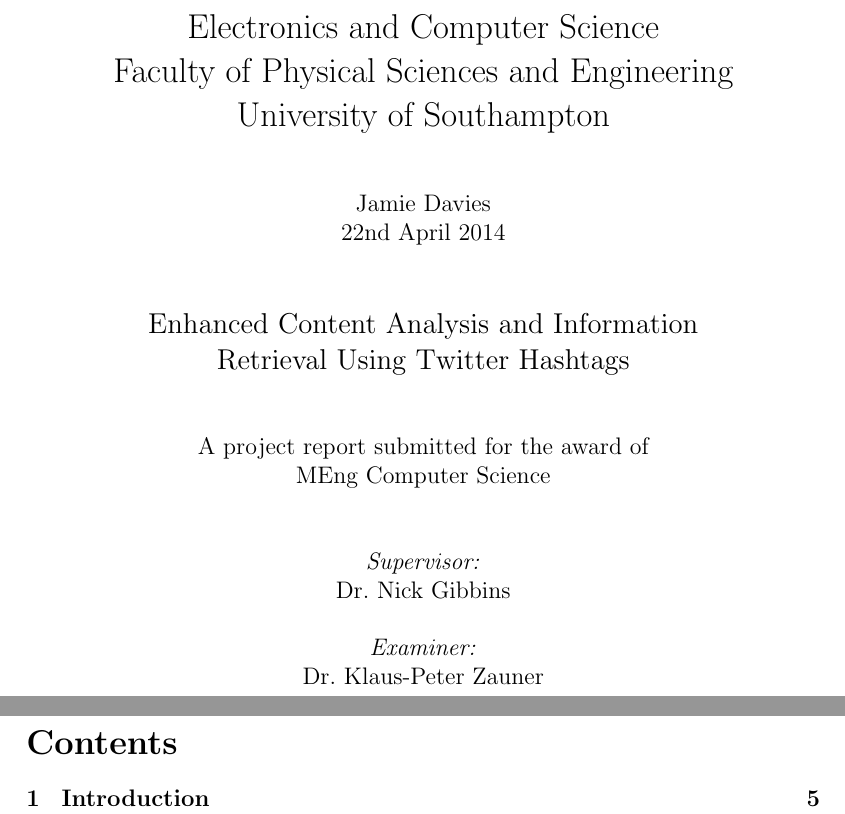
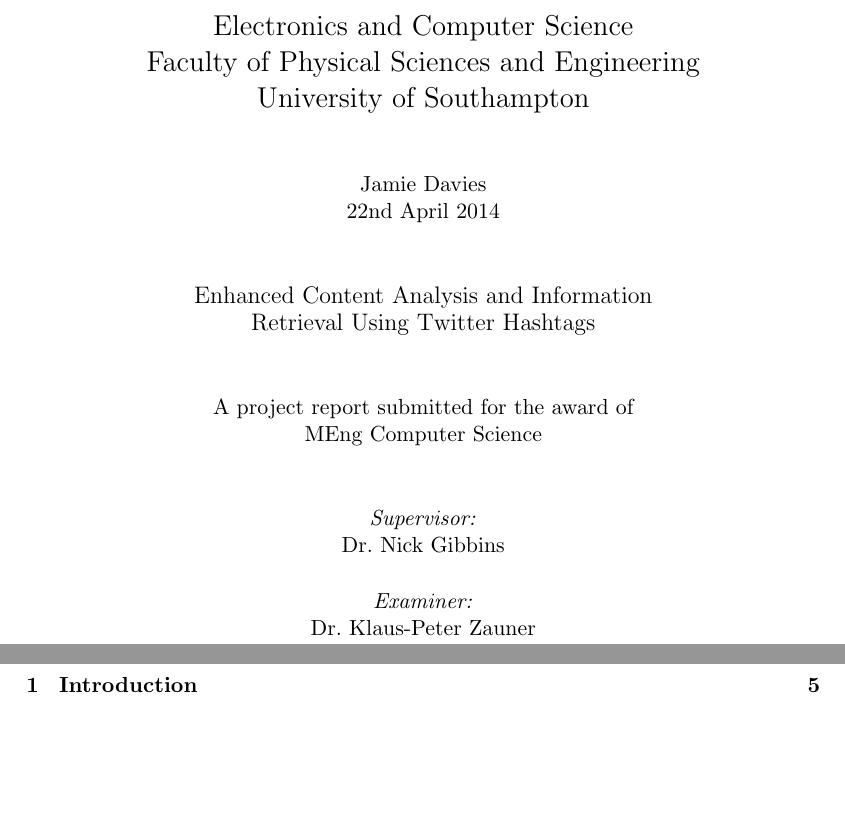
Before and after one commit to daviesjamie/3yp, a LaTeX document (deliverables/final/final.tex): two parts of pages 1 and 3 of 23 before the commit and two parts of pages 1 and 3 of 22 after it, joined at a grey line, cut so that both start at the same text, the shorter picture padded with empty space. Compiled offline with pdfLaTeX.

Commit message:
Tweaked font sizes, changed body to 11pt.

```diff
--- a/deliverables/final/final.tex
+++ b/deliverables/final/final.tex
@@ -1,4 +1,4 @@
-\documentclass[12pt,a4paper]{article}
+\documentclass[11pt,a4paper]{article}
 
 \usepackage{float}
 \usepackage{pdflscape}
@@ -8,6 +8,7 @@
 \usepackage[margin=3.5cm]{geometry}
 \usepackage{graphicx}
 \usepackage{subfigure}
+\usepackage[font={small}]{caption}
 
 \usepackage[bottom]{footmisc}
 \usepackage{longtable}
```
Also changed, not shown: deliverables/final/final.pdf.
